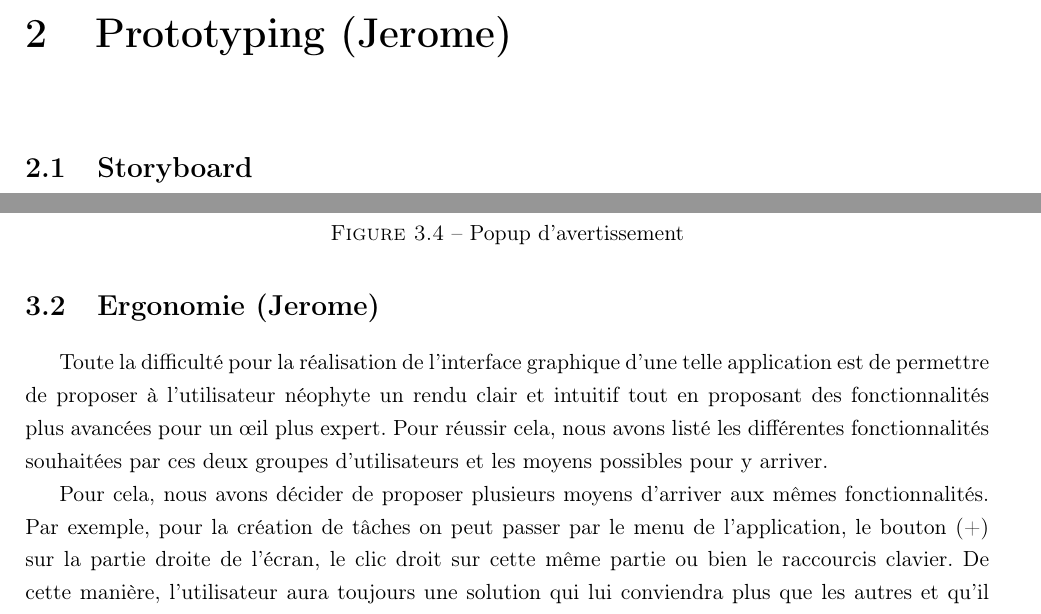
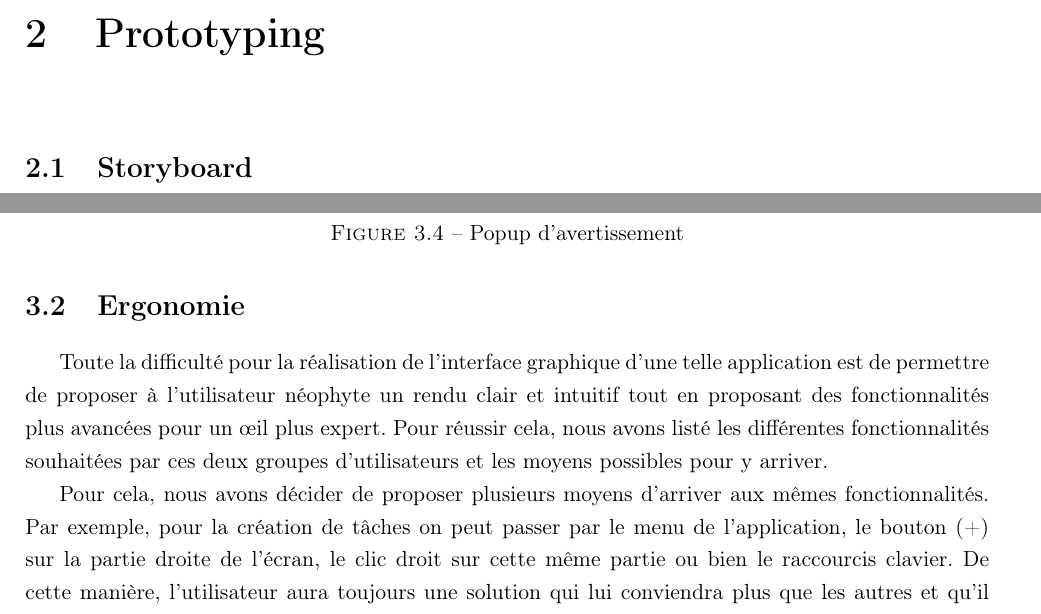
Before and after one commit to Ghuillaume/LoafMaker, a LaTeX document (Rapport/Rapport.tex, which reads Rapport/contenu.tex): two parts of pages 6 and 10 of 14, joined at a grey line, cut so that both start at the same text. Compiled offline with pdfLaTeX.

Commit message:
cleaning

```diff
--- a/Rapport/contenu.tex
+++ b/Rapport/contenu.tex
@@ -53,7 +53,7 @@
 			La DTD associée n'est pas fournie mais peut être devinée très simplement.
 
 
-\chapter{Prototyping (Jerome)}
+\chapter{Prototyping}
 
 	\section{Storyboard}
 		\begin{figure}[h!]
@@ -134,7 +134,7 @@
 		\FloatBarrier
 
 
-	\section{Ergonomie (Jerome)}
+	\section{Ergonomie}
 		Toute la difficulté pour la réalisation de l'interface graphique d'une telle application est de permettre de proposer à l'utilisateur néophyte un rendu clair et intuitif tout en proposant des fonctionnalités plus avancées pour un {\oe}il plus expert. Pour réussir cela, nous avons listé les différentes fonctionnalités souhaitées par ces deux groupes d'utilisateurs et les moyens possibles pour y arriver.
 
 		Pour cela, nous avons décider de proposer plusieurs moyens d'arriver aux mêmes fonctionnalités. Par exemple, pour la création de tâches on peut passer par le menu de l'application, le bouton (+) sur la partie droite de l'écran, le clic droit sur cette même partie ou bien le raccourcis clavier. De cette manière, l'utilisateur aura toujours une solution qui lui conviendra plus que les autres et qu'il considèrera comme plus intuitive.
```
